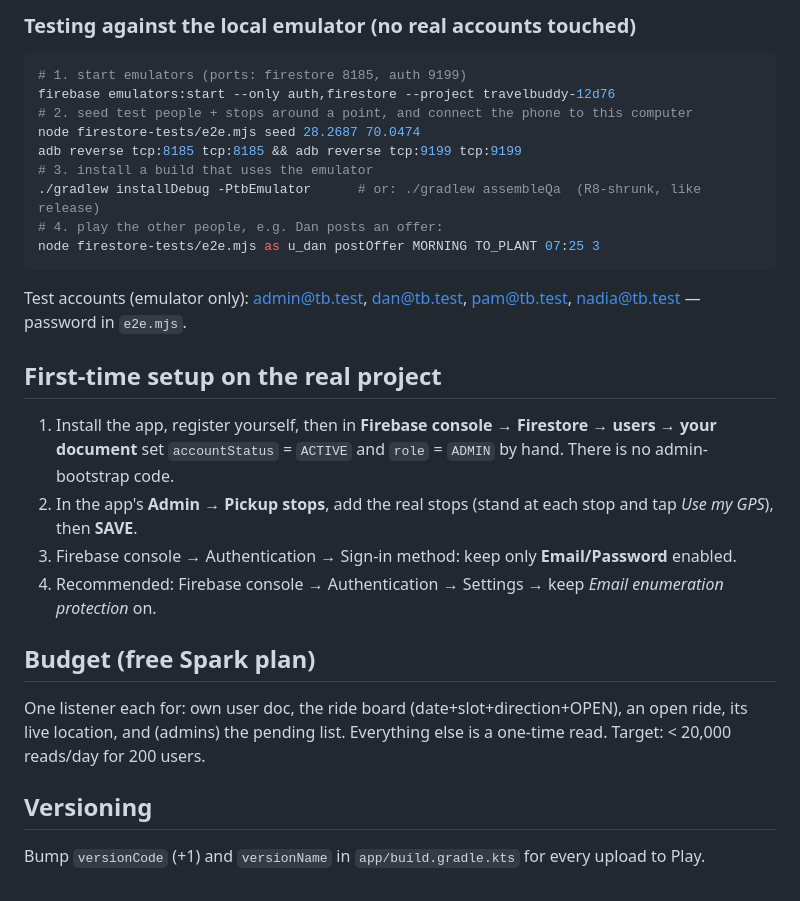
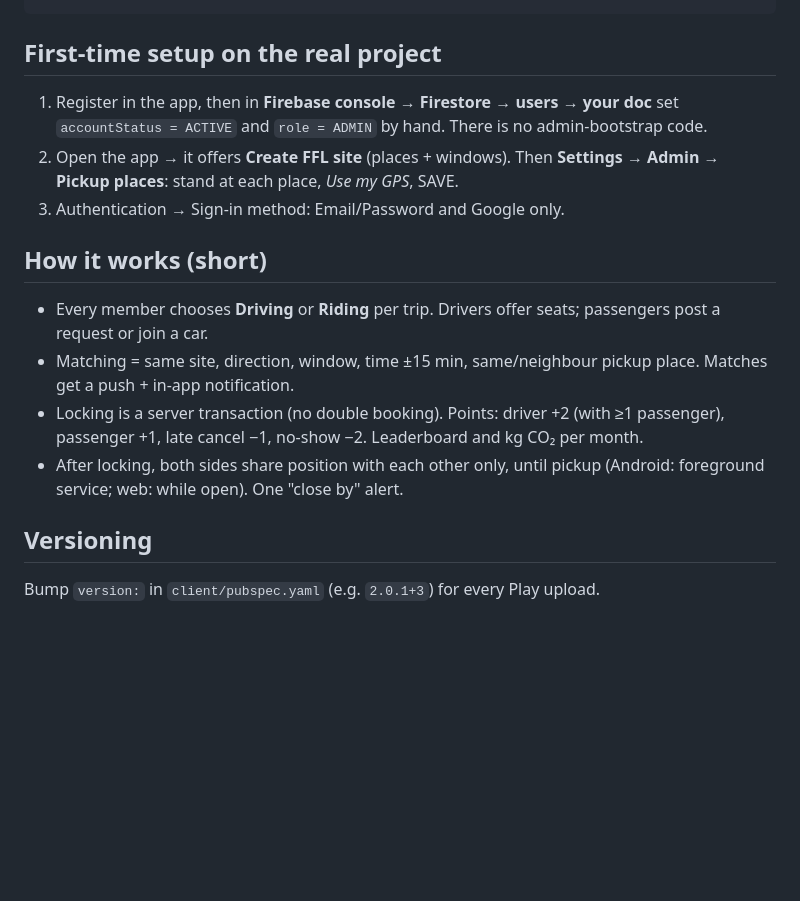
Before and after one commit to AwaizFatima08/travelbuddy, a Markdown page: README.md, the part around one of its changes. Rendered like a GitHub page; blank space fills up the shorter version.

````diff
--- a/README.md
+++ b/README.md
@@ -56,33 +40,22 @@ your password manager.
 ```
-
-### Testing against the local emulator (no real accounts touched)
-
-```bash
-# 1. start emulators (ports: firestore 8185, auth 9199)
-firebase emulators:start --only auth,firestore --project travelbuddy-12d76
-# 2. seed test people + stops around a point, and connect the phone to this computer
-node firestore-tests/e2e.mjs seed 28.2687 70.0474
-adb reverse tcp:8185 tcp:8185 && adb reverse tcp:9199 tcp:9199
-# 3. install a build that uses the emulator
-./gradlew installDebug -PtbEmulator      # or: ./gradlew assembleQa  (R8-shrunk, like release)
-# 4. play the other people, e.g. Dan posts an offer:
-node firestore-tests/e2e.mjs as u_dan postOffer MORNING TO_PLANT 07:25 3
-```
-Test accounts (emulator only): admin@tb.test, dan@tb.test, pam@tb.test, nadia@tb.test — password in `e2e.mjs`.
 
 ## First-time setup on the real project
 
-1. Install the app, register yourself, then in **Firebase console → Firestore → users → your document** set
-   `accountStatus` = `ACTIVE` and `role` = `ADMIN` by hand. There is no admin-bootstrap code.
-2. In the app's **Admin → Pickup stops**, add the real stops (stand at each stop and tap *Use my GPS*), then **SAVE**.
-3. Firebase console → Authentication → Sign-in method: keep only **Email/Password** enabled.
-4. Recommended: Firebase console → Authentication → Settings → keep *Email enumeration protection* on.
+1. Register in the app, then in **Firebase console → Firestore → users → your doc** set `accountStatus = ACTIVE`
+   and `role = ADMIN` by hand. There is no admin-bootstrap code.
+2. Open the app → it offers **Create FFL site** (places + windows). Then **Settings → Admin → Pickup places**:
+   stand at each place, *Use my GPS*, SAVE.
+3. Authentication → Sign-in method: Email/Password and Google only.
 
-## Budget (free Spark plan)
+## How it works (short)
 
-One listener each for: own user doc, the ride board (date+slot+direction+OPEN), an open ride, its live location,
-and (admins) the pending list. Everything else is a one-time read. Target: < 20,000 reads/day for 200 users.
+- Every member chooses **Driving** or **Riding** per trip. Drivers offer seats; passengers post a request or join a car.
+- Matching = same site, direction, window, time ±15 min, same/neighbour pickup place. Matches get a push + in-app notification.
+- Locking is a server transaction (no double booking). Points: driver +2 (with ≥1 passenger), passenger +1,
+  late cancel −1, no-show −2. Leaderboard and kg CO₂ per month.
+- After locking, both sides share position with each other only, until pickup (Android: foreground service;
+  web: while open). One "close by" alert.
 
 ## Versioning
 
-Bump `versionCode` (+1) and `versionName` in `app/build.gradle.kts` for every upload to Play.
+Bump `version:` in `client/pubspec.yaml` (e.g. `2.0.1+3`) for every Play upload.
````
Also changed, not shown: other parts of README.md (+26 -42 lines).
